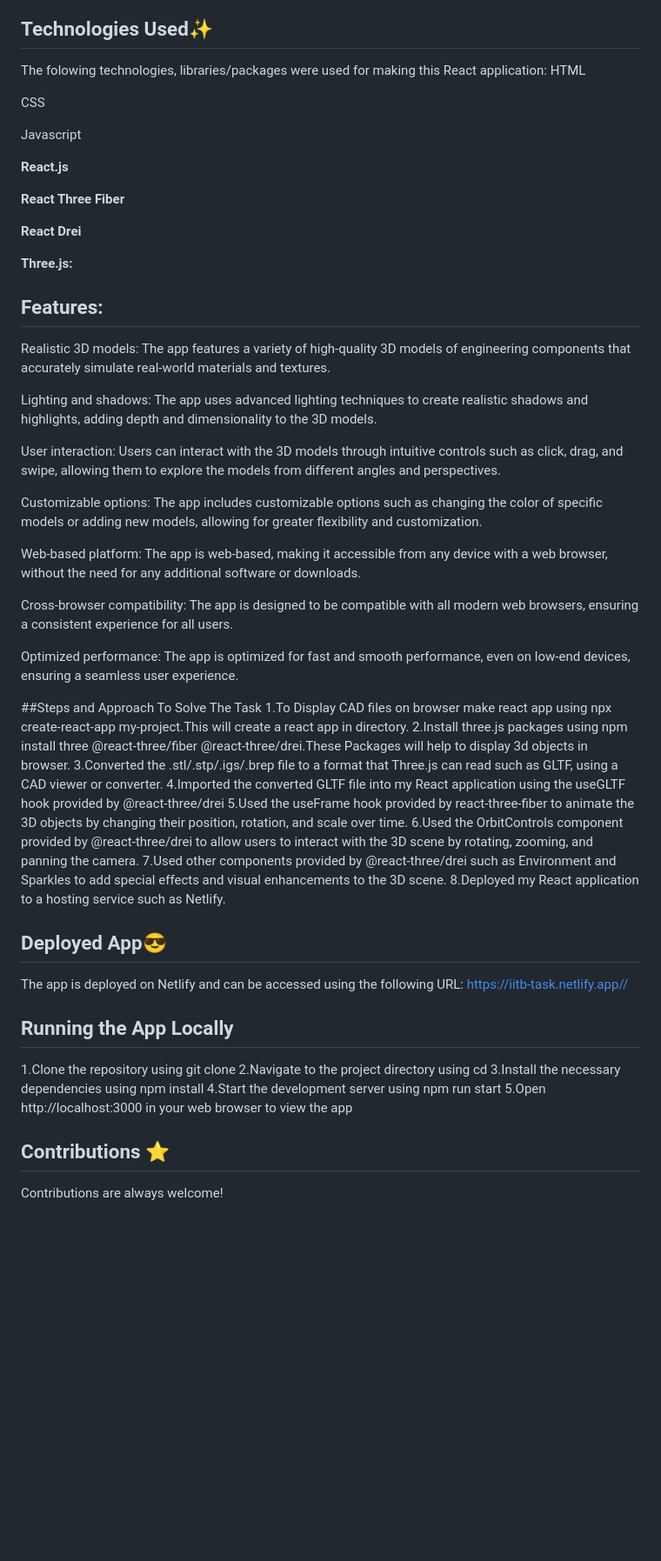
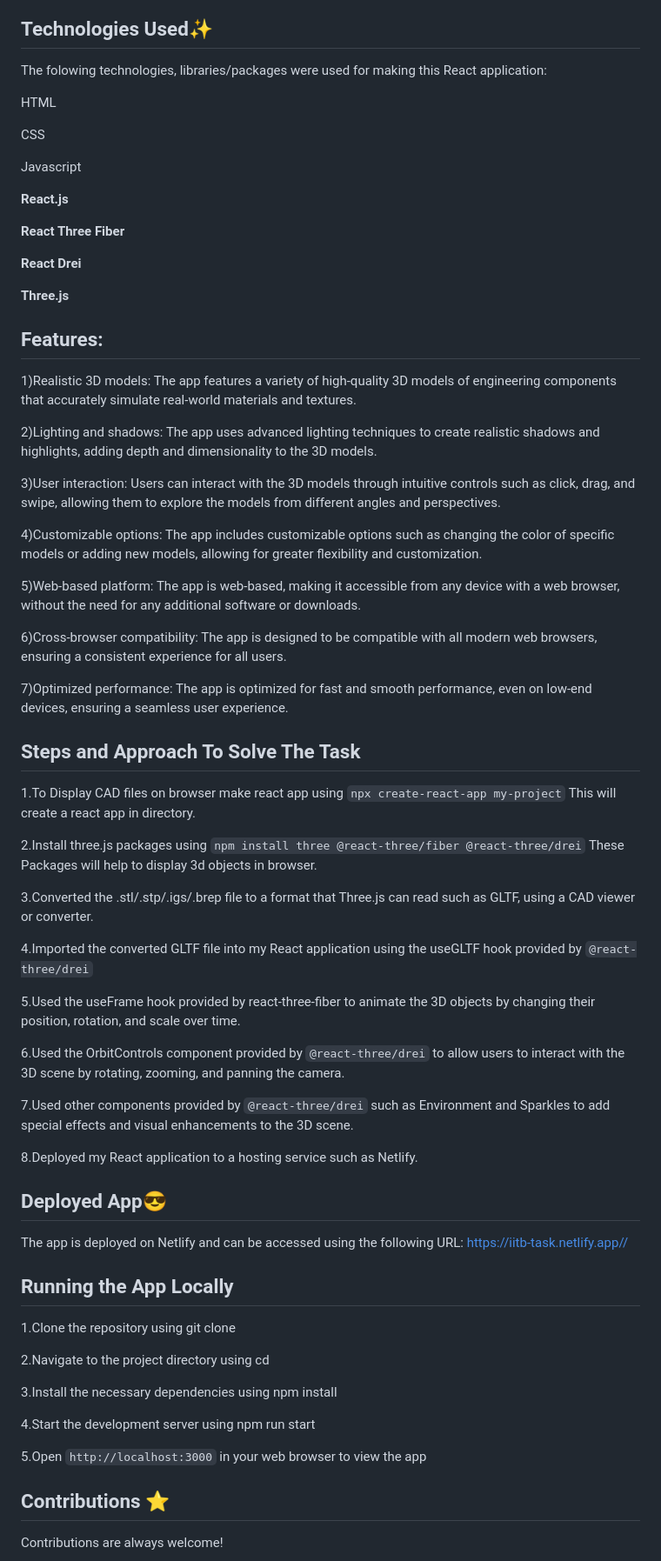
Before and after one commit to helloshiv01/my-project, a Markdown page: README.md, the part around the change. Shown at 87% size. Drawn GitHub-style; blank space fills up the shorter version.

````diff
--- a/README.md
+++ b/README.md
@@ -12,6 +12,7 @@ Built For Screening Phase of FOSSEE 2023
 
 ## Technologies Used✨
 The folowing technologies, libraries/packages were used for making this React application:
+
 HTML
 
 CSS
@@ -24,32 +25,39 @@ Javascript
 
 **React Drei**
 
-**Three.js:**
+**Three.js**
 
 ## Features:
-Realistic 3D models: The app features a variety of high-quality 3D models of engineering components that accurately simulate real-world materials and textures.
+1)Realistic 3D models: The app features a variety of high-quality 3D models of engineering components that accurately simulate real-world materials and textures.
 
-Lighting and shadows: The app uses advanced lighting techniques to create realistic shadows and highlights, adding depth and dimensionality to the 3D models.
+2)Lighting and shadows: The app uses advanced lighting techniques to create realistic shadows and highlights, adding depth and dimensionality to the 3D models.
 
-User interaction: Users can interact with the 3D models through intuitive controls such as click, drag, and swipe, allowing them to explore the models from different angles and
+3)User interaction: Users can interact with the 3D models through intuitive controls such as click, drag, and swipe, allowing them to explore the models from different angles and
 perspectives.
 
-Customizable options: The app includes customizable options such as changing the color of specific models or adding new models, allowing for greater flexibility and customization.
+4)Customizable options: The app includes customizable options such as changing the color of specific models or adding new models, allowing for greater flexibility and customization.
 
-Web-based platform: The app is web-based, making it accessible from any device with a web browser, without the need for any additional software or downloads.
+5)Web-based platform: The app is web-based, making it accessible from any device with a web browser, without the need for any additional software or downloads.
 
-Cross-browser compatibility: The app is designed to be compatible with all modern web browsers, ensuring a consistent experience for all users.
+6)Cross-browser compatibility: The app is designed to be compatible with all modern web browsers, ensuring a consistent experience for all users.
 
-Optimized performance: The app is optimized for fast and smooth performance, even on low-end devices, ensuring a seamless user experience.
+7)Optimized performance: The app is optimized for fast and smooth performance, even on low-end devices, ensuring a seamless user experience.
 
-##Steps and Approach To Solve The Task
-1.To Display CAD files on browser make react app using npx create-react-app my-project.This will create a react app in directory.
-2.Install three.js packages using npm install three @react-three/fiber @react-three/drei.These Packages will help to display 3d objects in browser.
+## Steps and Approach To Solve The Task
+1.To Display CAD files on browser make react app using ```npx create-react-app my-project``` This will create a react app in directory.
+
+2.Install three.js packages using ```npm install three @react-three/fiber @react-three/drei``` These Packages will help to display 3d objects in browser.
+
 3.Converted the .stl/.stp/.igs/.brep file to a format that Three.js can read such as GLTF, using a CAD viewer or converter.
-4.Imported the converted GLTF file into my React application using the useGLTF hook provided by @react-three/drei
+
+4.Imported the converted GLTF file into my React application using the useGLTF hook provided by ```@react-three/drei```
+
 5.Used the useFrame hook provided by react-three-fiber to animate the 3D objects by changing their position, rotation, and scale over time.
-6.Used the OrbitControls component provided by @react-three/drei to allow users to interact with the 3D scene by rotating, zooming, and panning the camera.
-7.Used other components provided by @react-three/drei such as Environment and Sparkles to add special effects and visual enhancements to the 3D scene.
+
+6.Used the OrbitControls component provided by ```@react-three/drei``` to allow users to interact with the 3D scene by rotating, zooming, and panning the camera.
+
+7.Used other components provided by ```@react-three/drei``` such as Environment and Sparkles to add special effects and visual enhancements to the 3D scene.
+
 8.Deployed my React application to a hosting service such as Netlify.
 
 ## Deployed App😎
@@ -57,10 +65,14 @@ The app is deployed on Netlify and can be accessed using the following URL: http
 
 ## Running the App Locally
 1.Clone the repository using git clone
+
 2.Navigate to the project directory using cd
+
 3.Install the necessary dependencies using npm install
+
 4.Start the development server using npm run start
-5.Open http://localhost:3000 in your web browser to view the app
+
+5.Open ```http://localhost:3000``` in your web browser to view the app
 
 ## Contributions ⭐
 
````
